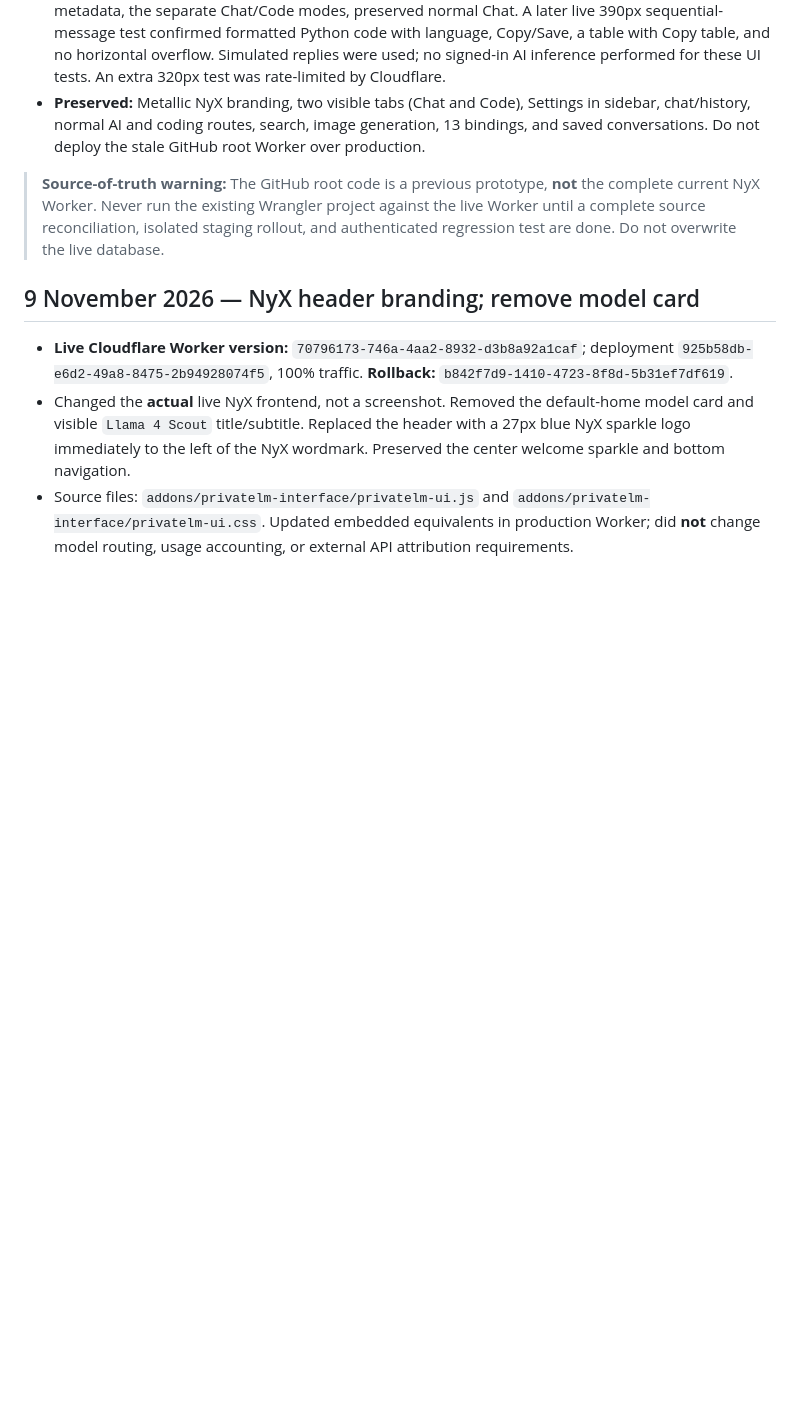
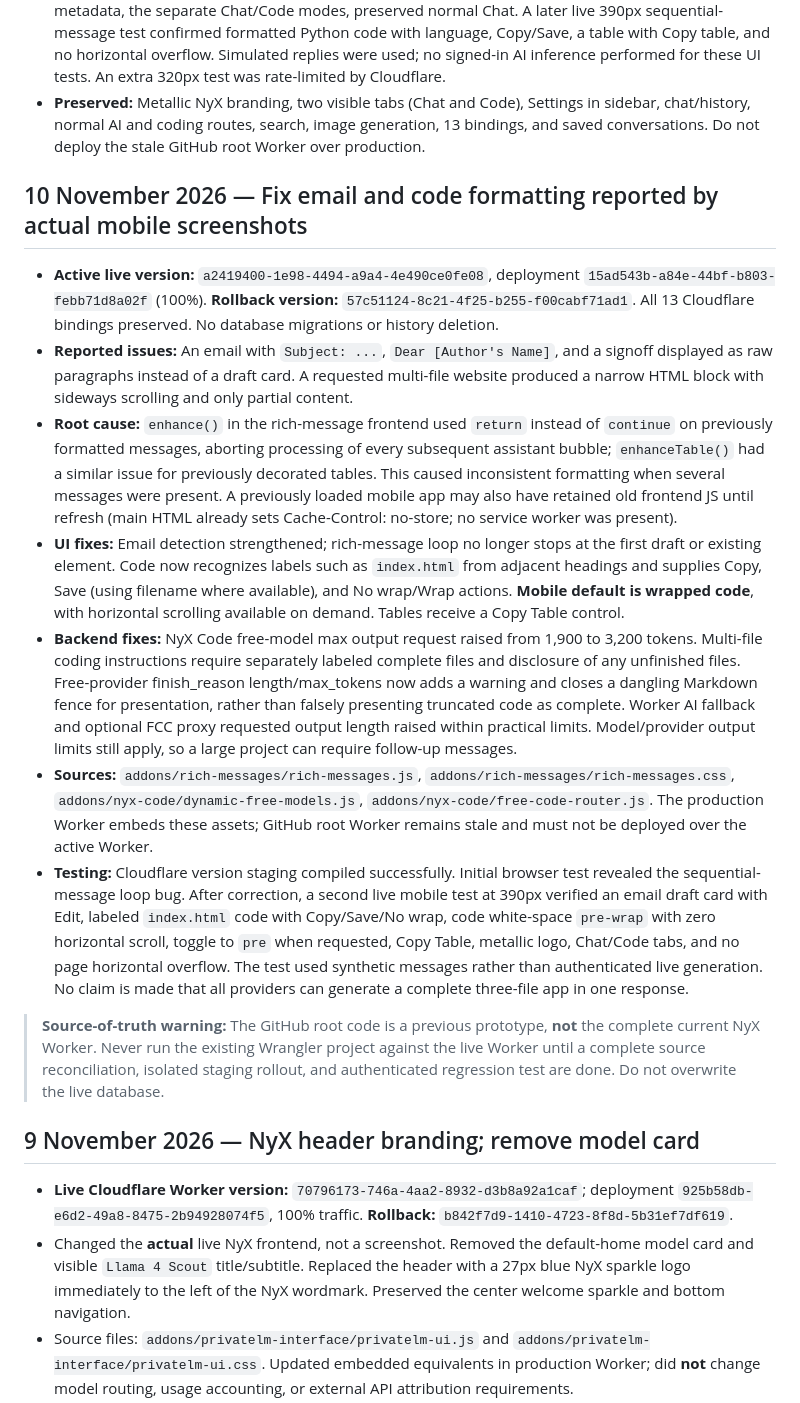
Before and after one commit to adeniyipaul174-ctrl/chatgpt-nyx-cloudflare, a Markdown page: LIVE_DEPLOYMENT_2026-11-08.md, the part around the change. GitHub-like rendering; blank space fills up the shorter version.

Commit message:
docs: record rich-message bugfix, code wrapping and honest output-limit handling

```diff
--- a/LIVE_DEPLOYMENT_2026-11-08.md
+++ b/LIVE_DEPLOYMENT_2026-11-08.md
@@ -31,6 +31,16 @@
 - **Source:** `addons/rich-messages/rich-messages.js` and `addons/rich-messages/rich-messages.css`. Assets embedded directly in active Worker HTML template; no external JS/CDN required for these features.
 - **QA:** Static JS syntax and HTML-template escape roundtrip validated. Cloudflare compiled staged Worker. Live mobile browser test at 390px confirmed an **email card** with Copy/Edit and correct metadata, the separate Chat/Code modes, preserved normal Chat. A later live 390px sequential-message test confirmed formatted Python code with language, Copy/Save, a table with Copy table, and no horizontal overflow. Simulated replies were used; no signed-in AI inference performed for these UI tests. An extra 320px test was rate-limited by Cloudflare.
 - **Preserved:** Metallic NyX branding, two visible tabs (Chat and Code), Settings in sidebar, chat/history, normal AI and coding routes, search, image generation, 13 bindings, and saved conversations. Do not deploy the stale GitHub root Worker over production.
+
+## 10 November 2026 — Fix email and code formatting reported by actual mobile screenshots
+
+- **Active live version:** `a2419400-1e98-4494-a9a4-4e490ce0fe08`, deployment `15ad543b-a84e-44bf-b803-febb71d8a02f` (100%). **Rollback version:** `57c51124-8c21-4f25-b255-f00cabf71ad1`. All 13 Cloudflare bindings preserved. No database migrations or history deletion.
+- **Reported issues:** An email with `Subject: ...`, `Dear [Author's Name]`, and a signoff displayed as raw paragraphs instead of a draft card. A requested multi-file website produced a narrow HTML block with sideways scrolling and only partial content.
+- **Root cause:** `enhance()` in the rich-message frontend used `return` instead of `continue` on previously formatted messages, aborting processing of every subsequent assistant bubble; `enhanceTable()` had a similar issue for previously decorated tables. This caused inconsistent formatting when several messages were present. A previously loaded mobile app may also have retained old frontend JS until refresh (main HTML already sets Cache-Control: no-store; no service worker was present).
+- **UI fixes:** Email detection strengthened; rich-message loop no longer stops at the first draft or existing element. Code now recognizes labels such as `index.html` from adjacent headings and supplies Copy, Save (using filename where available), and No wrap/Wrap actions. **Mobile default is wrapped code**, with horizontal scrolling available on demand. Tables receive a Copy Table control.
+- **Backend fixes:** NyX Code free-model max output request raised from 1,900 to 3,200 tokens. Multi-file coding instructions require separately labeled complete files and disclosure of any unfinished files. Free-provider finish_reason length/max_tokens now adds a warning and closes a dangling Markdown fence for presentation, rather than falsely presenting truncated code as complete. Worker AI fallback and optional FCC proxy requested output length raised within practical limits. Model/provider output limits still apply, so a large project can require follow-up messages.
+- **Sources:** `addons/rich-messages/rich-messages.js`, `addons/rich-messages/rich-messages.css`, `addons/nyx-code/dynamic-free-models.js`, `addons/nyx-code/free-code-router.js`. The production Worker embeds these assets; GitHub root Worker remains stale and must not be deployed over the active Worker.
+- **Testing:** Cloudflare version staging compiled successfully. Initial browser test revealed the sequential-message loop bug. After correction, a second live mobile test at 390px verified an email draft card with Edit, labeled `index.html` code with Copy/Save/No wrap, code white-space `pre-wrap` with zero horizontal scroll, toggle to `pre` when requested, Copy Table, metallic logo, Chat/Code tabs, and no page horizontal overflow. The test used synthetic messages rather than authenticated live generation. No claim is made that all providers can generate a complete three-file app in one response.
 
 > **Source-of-truth warning:** The GitHub root code is a previous prototype, **not** the complete current NyX Worker. Never run the existing Wrangler project against the live Worker until a complete source reconciliation, isolated staging rollout, and authenticated regression test are done. Do not overwrite the live database.
 
```
